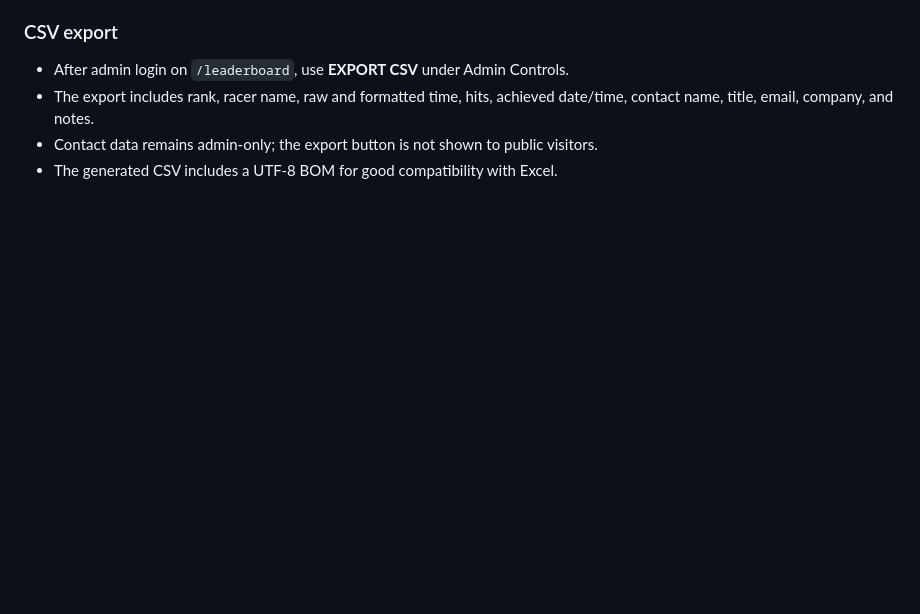
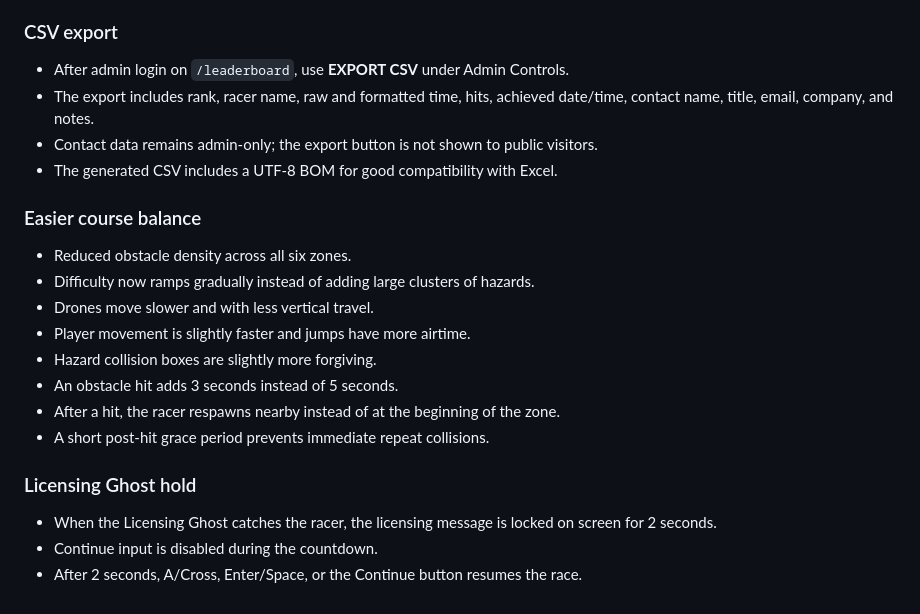
Before and after one commit to Grner/RackRunner, a Markdown page: README_DOCKER.md, the part around the change. GitHub-like rendering; blank space fills up the shorter version.

```diff
--- a/README_DOCKER.md
+++ b/README_DOCKER.md
@@ -161,3 +161,20 @@ Tested in v24:
 - The export includes rank, racer name, raw and formatted time, hits, achieved date/time, contact name, title, email, company, and notes.
 - Contact data remains admin-only; the export button is not shown to public visitors.
 - The generated CSV includes a UTF-8 BOM for good compatibility with Excel.
+
+
+### Easier course balance
+- Reduced obstacle density across all six zones.
+- Difficulty now ramps gradually instead of adding large clusters of hazards.
+- Drones move slower and with less vertical travel.
+- Player movement is slightly faster and jumps have more airtime.
+- Hazard collision boxes are slightly more forgiving.
+- An obstacle hit adds 3 seconds instead of 5 seconds.
+- After a hit, the racer respawns nearby instead of at the beginning of the zone.
+- A short post-hit grace period prevents immediate repeat collisions.
+
+
+### Licensing Ghost hold
+- When the Licensing Ghost catches the racer, the licensing message is locked on screen for 2 seconds.
+- Continue input is disabled during the countdown.
+- After 2 seconds, A/Cross, Enter/Space, or the Continue button resumes the race.
```
